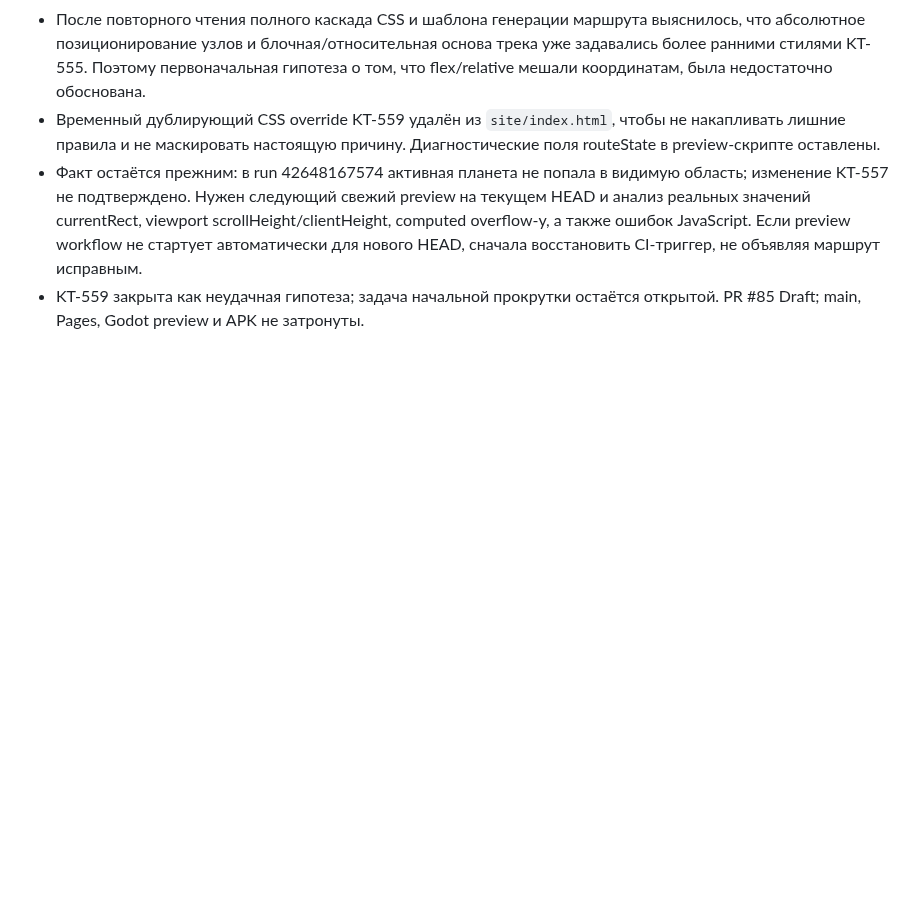
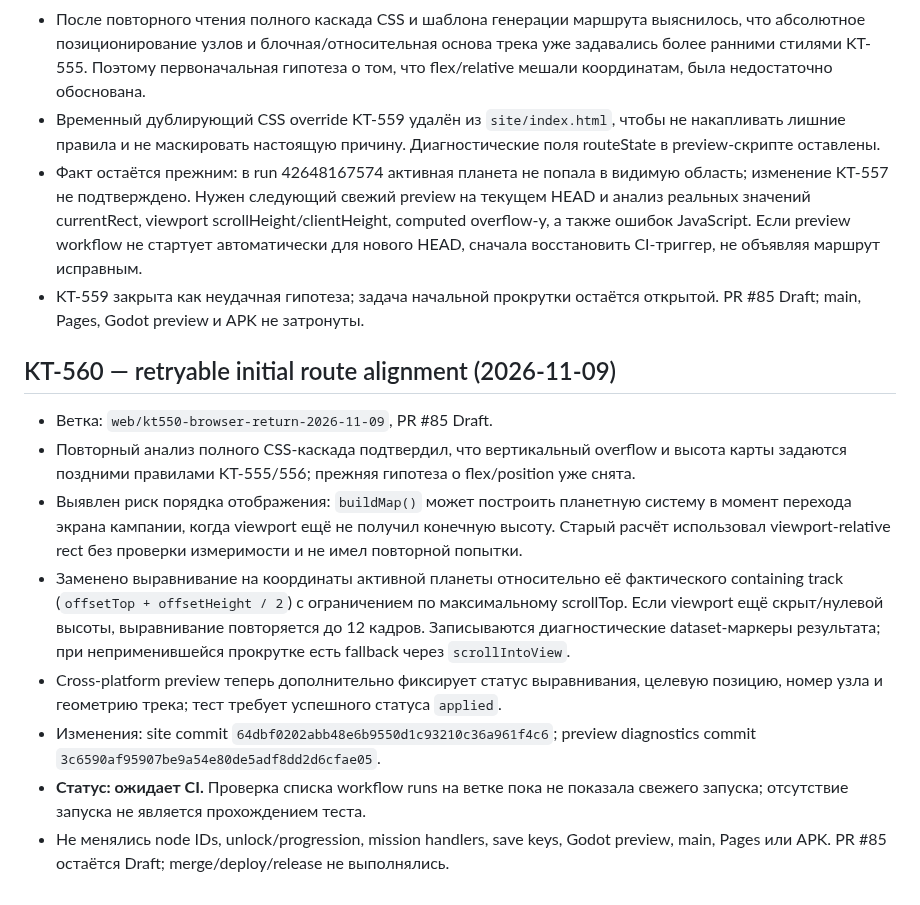
Before and after one commit to MaiklLX/Tetrios.LX, a Markdown page: docs/checkpoints/KT-550_BROWSER_ENGINE_RETURN_AUDIT.md, the part around the change. Drawn GitHub-style; blank space fills up the shorter version.

Commit message:
Document KT-560 campaign route alignment retry

```diff
--- a/docs/checkpoints/KT-550_BROWSER_ENGINE_RETURN_AUDIT.md
+++ b/docs/checkpoints/KT-550_BROWSER_ENGINE_RETURN_AUDIT.md
@@ -287,3 +287,15 @@ Status: first browser implementation and cross-platform assertions committed; CI
 - Временный дублирующий CSS override KT-559 удалён из `site/index.html`, чтобы не накапливать лишние правила и не маскировать настоящую причину. Диагностические поля routeState в preview-скрипте оставлены.
 - Факт остаётся прежним: в run 42648167574 активная планета не попала в видимую область; изменение KT-557 не подтверждено. Нужен следующий свежий preview на текущем HEAD и анализ реальных значений currentRect, viewport scrollHeight/clientHeight, computed overflow-y, а также ошибок JavaScript. Если preview workflow не стартует автоматически для нового HEAD, сначала восстановить CI-триггер, не объявляя маршрут исправным.
 - KT-559 закрыта как неудачная гипотеза; задача начальной прокрутки остаётся открытой. PR #85 Draft; main, Pages, Godot preview и APK не затронуты.
+
+
+## KT-560 — retryable initial route alignment (2026-11-09)
+
+- Ветка: `web/kt550-browser-return-2026-11-09`, PR #85 Draft.
+- Повторный анализ полного CSS-каскада подтвердил, что вертикальный overflow и высота карты задаются поздними правилами KT-555/556; прежняя гипотеза о flex/position уже снята.
+- Выявлен риск порядка отображения: `buildMap()` может построить планетную систему в момент перехода экрана кампании, когда viewport ещё не получил конечную высоту. Старый расчёт использовал viewport-relative rect без проверки измеримости и не имел повторной попытки.
+- Заменено выравнивание на координаты активной планеты относительно её фактического containing track (`offsetTop + offsetHeight / 2`) с ограничением по максимальному scrollTop. Если viewport ещё скрыт/нулевой высоты, выравнивание повторяется до 12 кадров. Записываются диагностические dataset-маркеры результата; при неприменившейся прокрутке есть fallback через `scrollIntoView`.
+- Cross-platform preview теперь дополнительно фиксирует статус выравнивания, целевую позицию, номер узла и геометрию трека; тест требует успешного статуса `applied`.
+- Изменения: site commit `64dbf0202abb48e6b9550d1c93210c36a961f4c6`; preview diagnostics commit `3c6590af95907be9a54e80de5adf8dd2d6cfae05`.
+- **Статус: ожидает CI.** Проверка списка workflow runs на ветке пока не показала свежего запуска; отсутствие запуска не является прохождением теста.
+- Не менялись node IDs, unlock/progression, mission handlers, save keys, Godot preview, main, Pages или APK. PR #85 остаётся Draft; merge/deploy/release не выполнялись.
```
